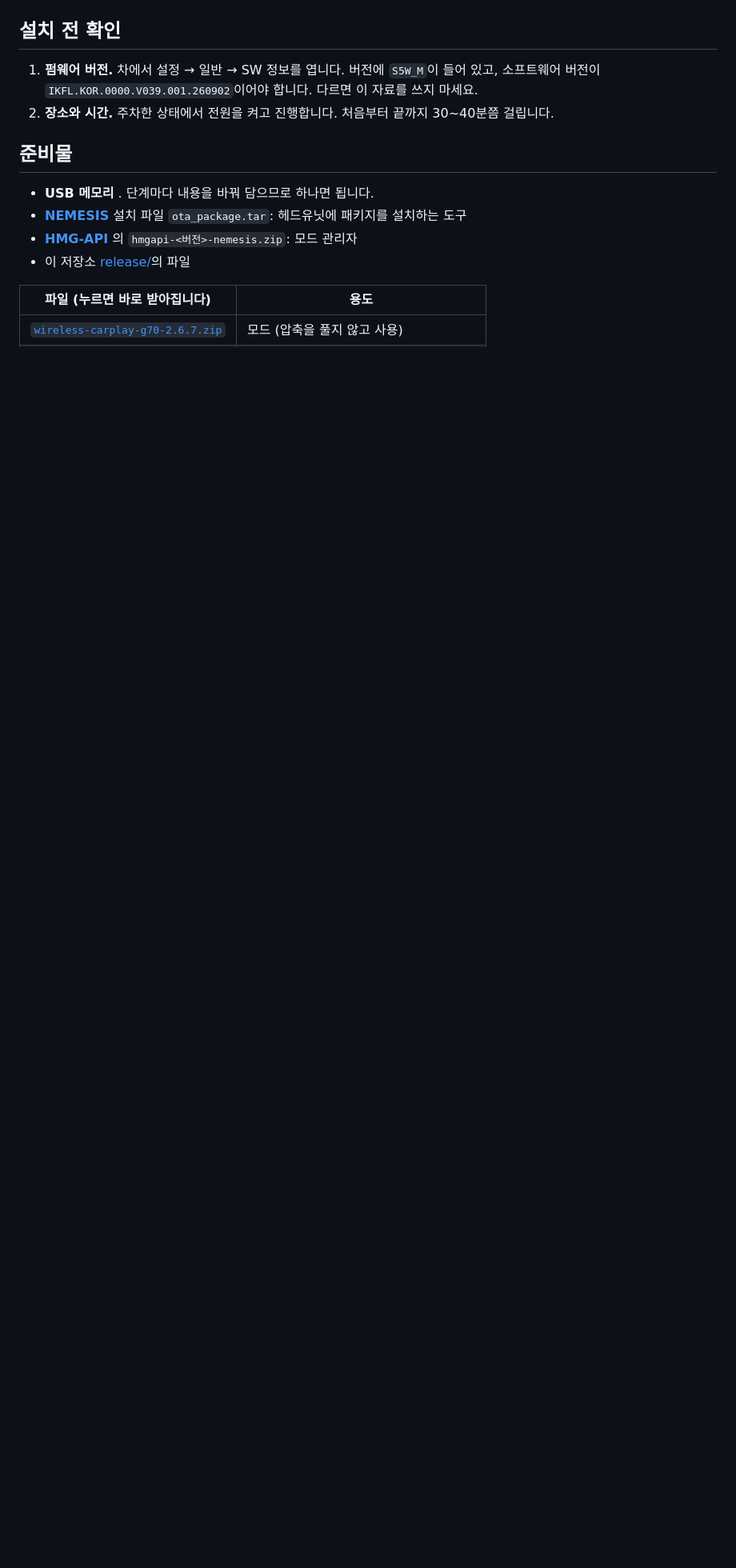
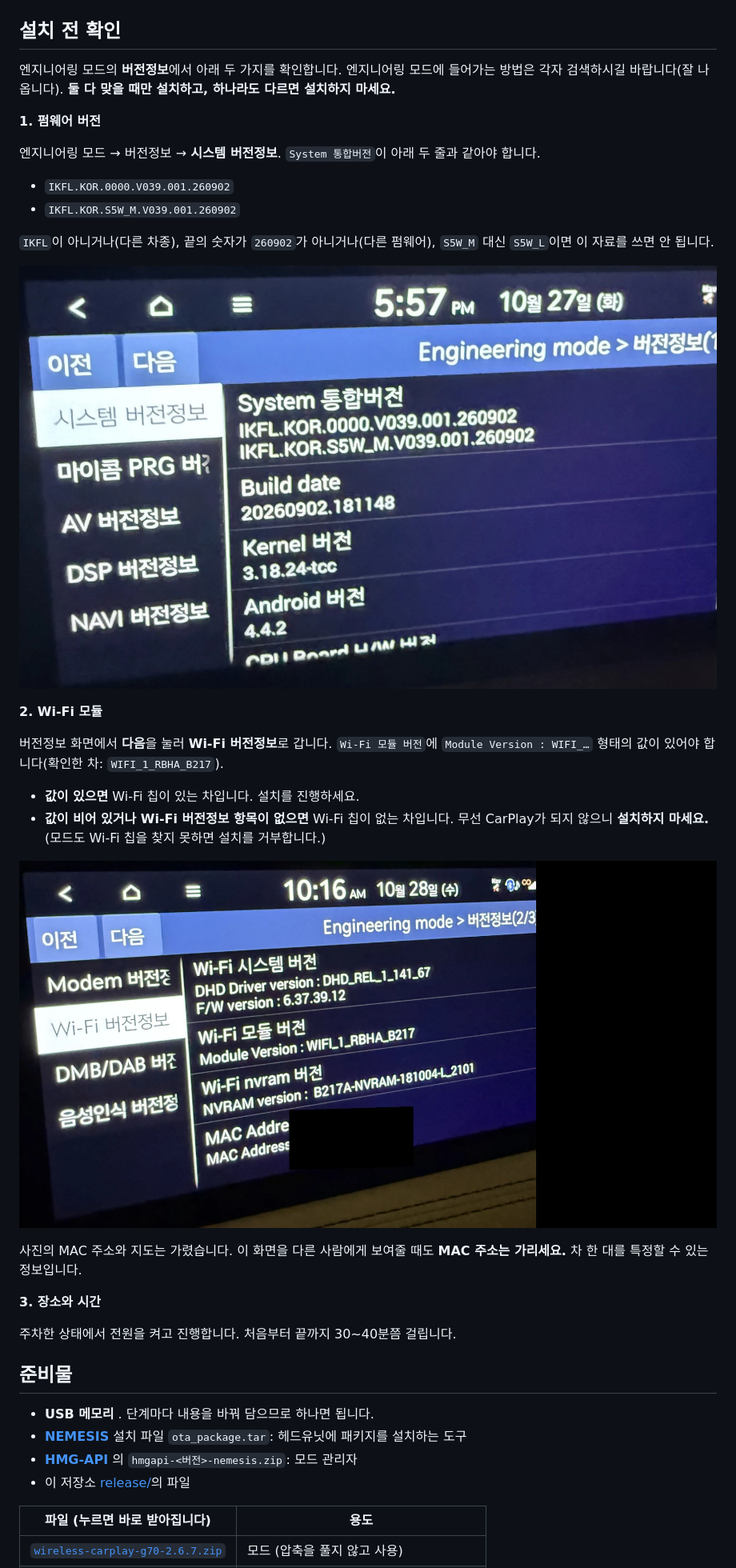
Before and after one commit to Hwangpark/g70-wireless-carplay, a Markdown page: README.md, the part around one of its changes. Shown at 80% size. GitHub-like rendering; pictures changed too: docs/photos/check-firmware.jpg (added), docs/photos/check-wifi-module.jpg (added); blank space fills up the shorter version.

Commit message:
README: check the firmware and the Wi-Fi module in engineering mode before installing
Two photos of the version screens (MAC address and map blacked out, cropped
to the screen, no metadata): install only when the firmware is
IKFL.KOR 260902 (S5W_M) and a Wi-Fi module version is shown.

Co-Authored-By: Claude Opus 5.5 <noreply@anthropic.com>
Claude-Session: https://claude.ai/code/session_01K3Zs62dRf7YaQSDhE7Tms7

```diff
--- a/README.md
+++ b/README.md
@@ -50,8 +51,33 @@
 
 ## 설치 전 확인
 
-1. **펌웨어 버전.** 차에서 설정 → 일반 → SW 정보를 엽니다. 버전에 `S5W_M`이 들어 있고, 소프트웨어 버전이 `IKFL.KOR.0000.V039.001.260902`이어야 합니다. 다르면 이 자료를 쓰지 마세요.
-2. **장소와 시간.** 주차한 상태에서 전원을 켜고 진행합니다. 처음부터 끝까지 30~40분쯤 걸립니다.
+엔지니어링 모드의 **버전정보**에서 아래 두 가지를 확인합니다. 엔지니어링 모드에 들어가는 방법은 각자 검색하시길 바랍니다(잘 나옵니다). **둘 다 맞을 때만 설치하고, 하나라도 다르면 설치하지 마세요.**
+
+**1. 펌웨어 버전**
+
+엔지니어링 모드 → 버전정보 → **시스템 버전정보**. `System 통합버전`이 아래 두 줄과 같아야 합니다.
+
+- `IKFL.KOR.0000.V039.001.260902`
+- `IKFL.KOR.S5W_M.V039.001.260902`
+
+`IKFL`이 아니거나(다른 차종), 끝의 숫자가 `260902`가 아니거나(다른 펌웨어), `S5W_M` 대신 `S5W_L`이면 이 자료를 쓰면 안 됩니다.
+
+![펌웨어 버전 확인](docs/photos/check-firmware.jpg)
+
+**2. Wi-Fi 모듈**
+
+버전정보 화면에서 **다음**을 눌러 **Wi-Fi 버전정보**로 갑니다. `Wi-Fi 모듈 버전`에 `Module Version : WIFI_…` 형태의 값이 있어야 합니다(확인한 차: `WIFI_1_RBHA_B217`).
+
+- **값이 있으면** Wi-Fi 칩이 있는 차입니다. 설치를 진행하세요.
+- **값이 비어 있거나 Wi-Fi 버전정보 항목이 없으면** Wi-Fi 칩이 없는 차입니다. 무선 CarPlay가 되지 않으니 **설치하지 마세요.** (모드도 Wi-Fi 칩을 찾지 못하면 설치를 거부합니다.)
+
+![Wi-Fi 모듈 확인](docs/photos/check-wifi-module.jpg)
+
+사진의 MAC 주소와 지도는 가렸습니다. 이 화면을 다른 사람에게 보여줄 때도 **MAC 주소는 가리세요.** 차 한 대를 특정할 수 있는 정보입니다.
+
+**3. 장소와 시간**
+
+주차한 상태에서 전원을 켜고 진행합니다. 처음부터 끝까지 30~40분쯤 걸립니다.
 
 ## 준비물
 
```
Also changed, not shown: other parts of README.md (+2 -1 lines).
